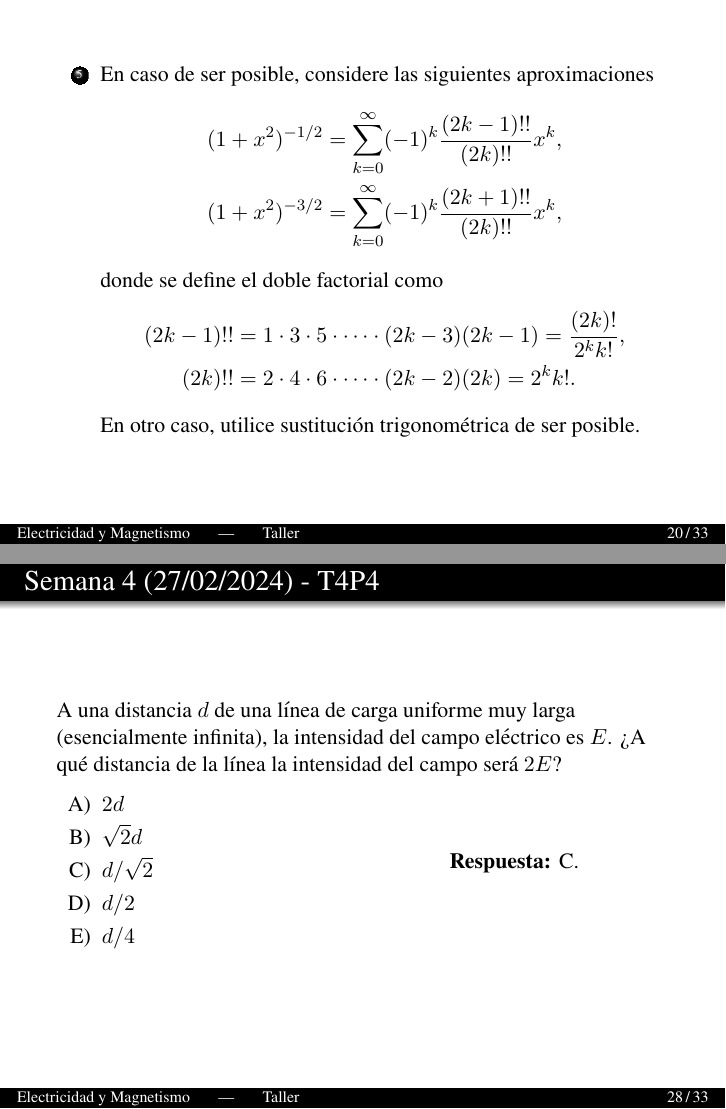
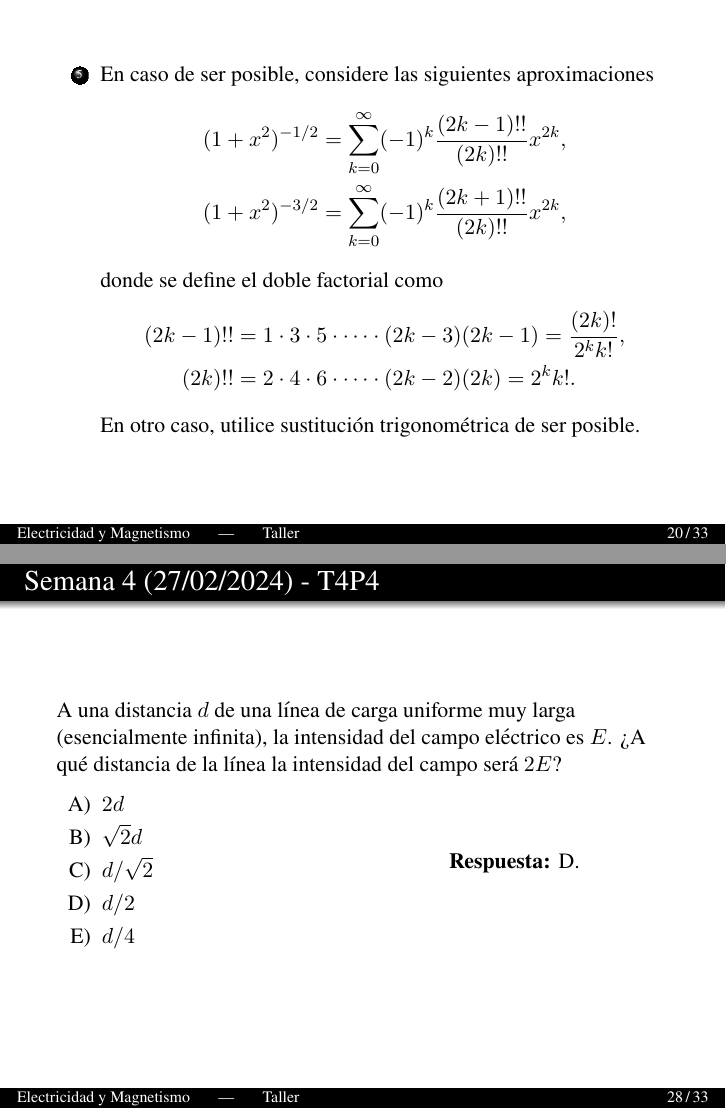
Before and after one commit to diego-riosp/electricity-and-magnetism-202401, LaTeX slides (main.tex, which reads slides.tex): pages 26 and 40 of 47, joined at a grey line. Compiled offline with pdfLaTeX.

Commit message:
Fourth workshop

```diff
--- a/slides.tex
+++ b/slides.tex
@@ -294,8 +294,8 @@ Demuestre que si una carga $Q$ positiva de masa $m$ se libera a una pequeña dis
         \item En caso de ser posible, considere las siguientes aproximaciones
         \begin{equation*}
         \begin{aligned}
-            (1+x^2)^{-1/2}&=\sum_{k=0}^\infty (-1)^k\frac{(2k-1)!!}{(2k)!!}x^k,\\
-            (1+x^2)^{-3/2}&=\sum_{k=0}^\infty (-1)^k\frac{(2k+1)!!}{(2k)!!}x^k,
+            (1+x^2)^{-1/2}&=\sum_{k=0}^\infty (-1)^k\frac{(2k-1)!!}{(2k)!!}x^{2k},\\
+            (1+x^2)^{-3/2}&=\sum_{k=0}^\infty (-1)^k\frac{(2k+1)!!}{(2k)!!}x^{2k},
         \end{aligned}
         \end{equation*}
         donde se define el doble factorial como
@@ -438,7 +438,7 @@ Calcule ahora el campo en un punto que esté a una distancia $h$ del origen, fue
         \item[E)] $d/4$
     \end{itemize}
     \column{0.5\textwidth}
-    \pause\centering\textbf{Respuesta:} C.
+    \pause\centering\textbf{Respuesta:} D.
     \end{columns}
 
 \end{frame}
```
